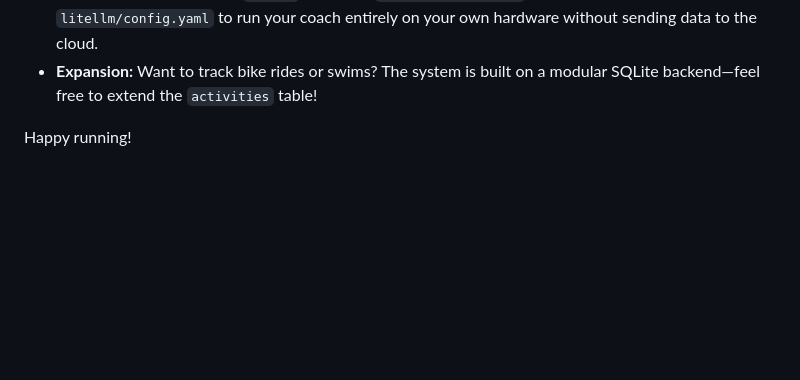
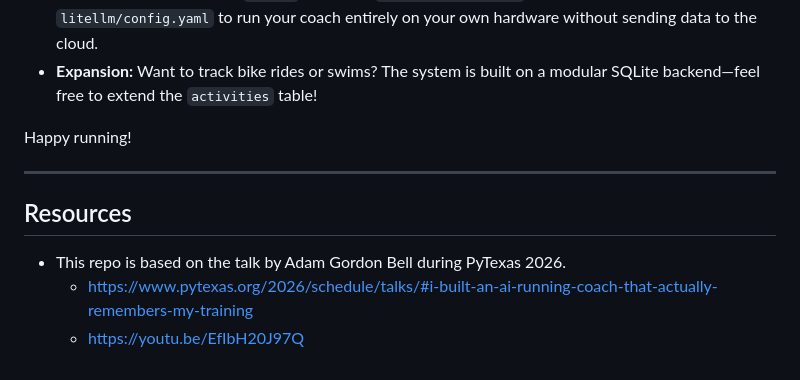
Before and after one commit to randdane/coach-running, a Markdown page: docs/INITIAL_GETTING_STARTED.md, the part around the change. Drawn GitHub-style; blank space fills up the shorter version.

Commit message:
add PyTexas 2026 talk reference to getting-started guide
Co-Authored-By: Claude Opus 4.7 (1M context) <noreply@anthropic.com>

```diff
--- a/docs/INITIAL_GETTING_STARTED.md
+++ b/docs/INITIAL_GETTING_STARTED.md
@@ -192,3 +192,11 @@ If you want a check-in *right now*, just hit the **"Run morning check-in"** butt
 *   **Expansion:** Want to track bike rides or swims? The system is built on a modular SQLite backend—feel free to extend the `activities` table!
 
 Happy running!
+
+---
+
+## Resources
+
+* This repo is based on the talk by Adam Gordon Bell during PyTexas 2026.
+  * https://www.pytexas.org/2026/schedule/talks/#i-built-an-ai-running-coach-that-actually-remembers-my-training
+  * https://youtu.be/EfIbH20J97Q
```
